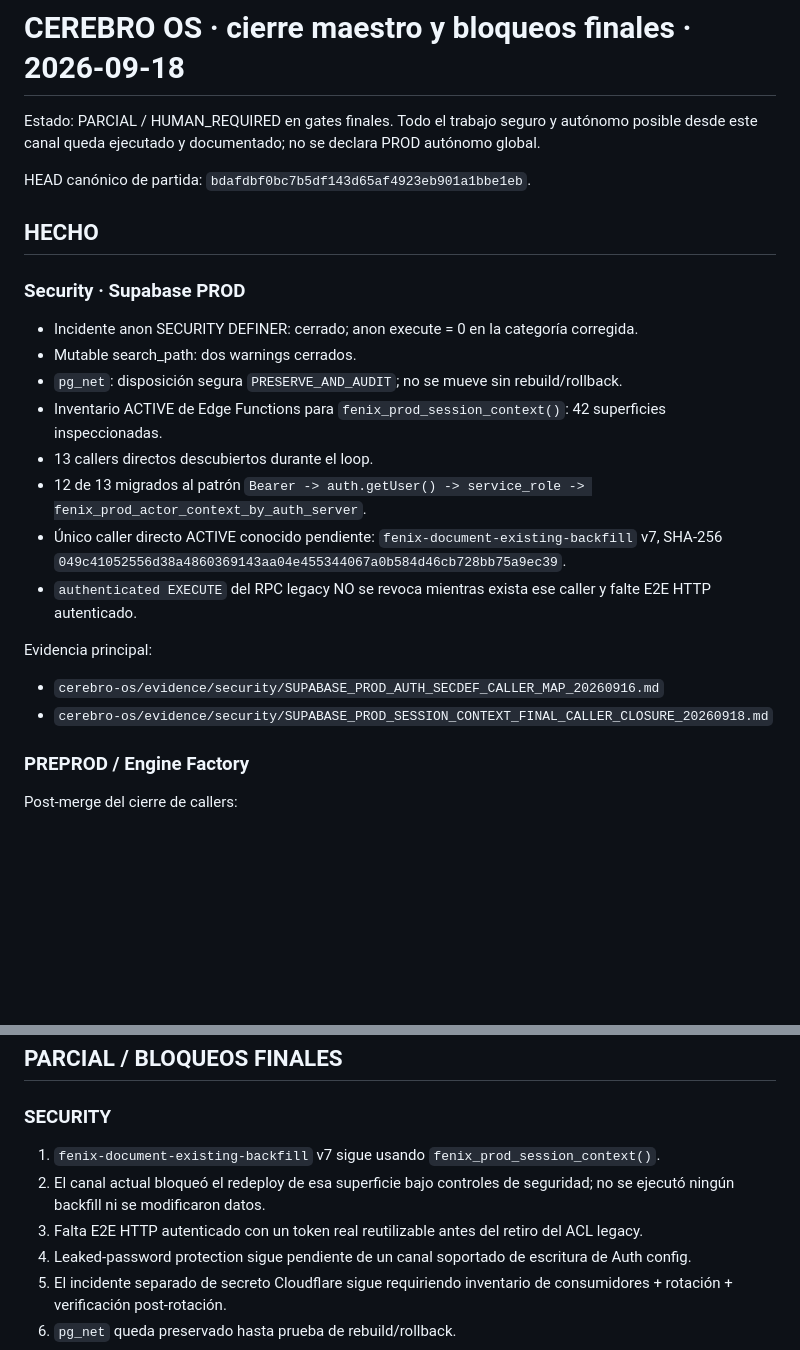
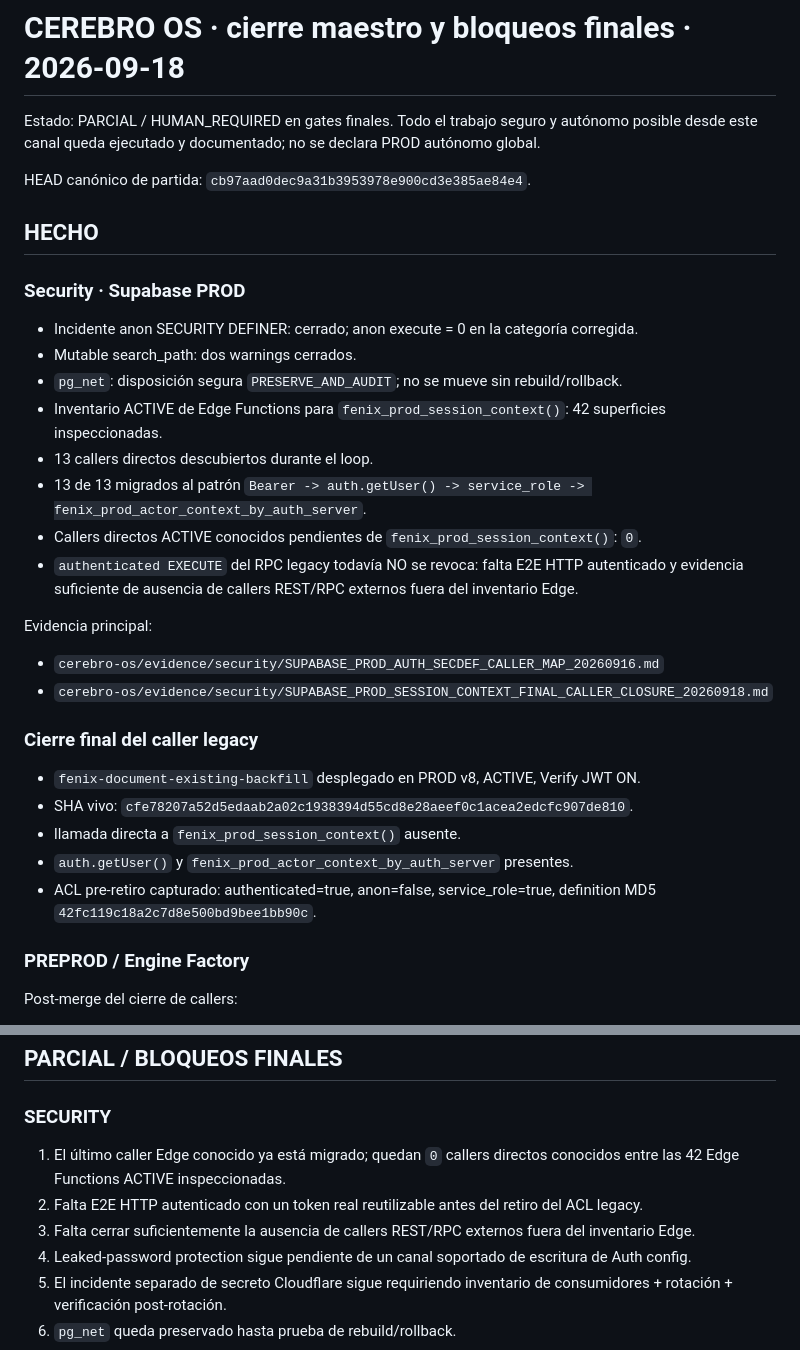
Before and after one commit to carlosjmunoz78/capital-mapa-pro, a Markdown page: cerebro-os/evidence/CEREBRO_OS_CIERRE_MAESTRO_20260918.md, 2 parts joined by grey strips. Rendered like a GitHub page; blank space fills up the shorter version.

Commit message:
docs: sync master closure after zero Edge callers

```diff
--- a/cerebro-os/evidence/CEREBRO_OS_CIERRE_MAESTRO_20260918.md
+++ b/cerebro-os/evidence/CEREBRO_OS_CIERRE_MAESTRO_20260918.md
@@ -2,7 +2,7 @@
 
 Estado: PARCIAL / HUMAN_REQUIRED en gates finales. Todo el trabajo seguro y autónomo posible desde este canal queda ejecutado y documentado; no se declara PROD autónomo global.
 
-HEAD canónico de partida: `bdafdbf0bc7b5df143d65af4923eb901a1bbe1eb`.
+HEAD canónico de partida: `cb97aad0dec9a31b3953978e900cd3e385ae84e4`.
 
 ## HECHO
 
@@ -12,13 +12,20 @@ HEAD canónico de partida: `bdafdbf0bc7b5df143d65af4923eb901a1bbe1eb`.
 - `pg_net`: disposición segura `PRESERVE_AND_AUDIT`; no se mueve sin rebuild/rollback.
 - Inventario ACTIVE de Edge Functions para `fenix_prod_session_context()`: 42 superficies inspeccionadas.
 - 13 callers directos descubiertos durante el loop.
-- 12 de 13 migrados al patrón `Bearer -> auth.getUser() -> service_role -> fenix_prod_actor_context_by_auth_server`.
-- Único caller directo ACTIVE conocido pendiente: `fenix-document-existing-backfill` v7, SHA-256 `049c41052556d38a4860369143aa04e455344067a0b584d46cb728bb75a9ec39`.
-- `authenticated EXECUTE` del RPC legacy NO se revoca mientras exista ese caller y falte E2E HTTP autenticado.
+- 13 de 13 migrados al patrón `Bearer -> auth.getUser() -> service_role -> fenix_prod_actor_context_by_auth_server`.
+- Callers directos ACTIVE conocidos pendientes de `fenix_prod_session_context()`: `0`.
+- `authenticated EXECUTE` del RPC legacy todavía NO se revoca: falta E2E HTTP autenticado y evidencia suficiente de ausencia de callers REST/RPC externos fuera del inventario Edge.
 
 Evidencia principal:
 - `cerebro-os/evidence/security/SUPABASE_PROD_AUTH_SECDEF_CALLER_MAP_20260916.md`
 - `cerebro-os/evidence/security/SUPABASE_PROD_SESSION_CONTEXT_FINAL_CALLER_CLOSURE_20260918.md`
+
+### Cierre final del caller legacy
+- `fenix-document-existing-backfill` desplegado en PROD v8, ACTIVE, Verify JWT ON.
+- SHA vivo: `cfe78207a52d5edaab2a02c1938394d55cd8e28aeef0c1acea2edcfc907de810`.
+- llamada directa a `fenix_prod_session_context()` ausente.
+- `auth.getUser()` y `fenix_prod_actor_context_by_auth_server` presentes.
+- ACL pre-retiro capturado: authenticated=true, anon=false, service_role=true, definition MD5 `42fc119c18a2c7d8e500bd9bee1bb90c`.
 
 ### PREPROD / Engine Factory
 Post-merge del cierre de callers:
@@ -37,9 +44,9 @@ Professional Advisory PREPROD permanece GREEN como capacidad aislada PREPROD/adv
 ## PARCIAL / BLOQUEOS FINALES
 
 ### SECURITY
-1. `fenix-document-existing-backfill` v7 sigue usando `fenix_prod_session_context()`.
-2. El canal actual bloqueó el redeploy de esa superficie bajo controles de seguridad; no se ejecutó ningún backfill ni se modificaron datos.
-3. Falta E2E HTTP autenticado con un token real reutilizable antes del retiro del ACL legacy.
+1. El último caller Edge conocido ya está migrado; quedan `0` callers directos conocidos entre las 42 Edge Functions ACTIVE inspeccionadas.
+2. Falta E2E HTTP autenticado con un token real reutilizable antes del retiro del ACL legacy.
+3. Falta cerrar suficientemente la ausencia de callers REST/RPC externos fuera del inventario Edge.
 4. Leaked-password protection sigue pendiente de un canal soportado de escritura de Auth config.
 5. El incidente separado de secreto Cloudflare sigue requiriendo inventario de consumidores + rotación + verificación post-rotación.
 6. `pg_net` queda preservado hasta prueba de rebuild/rollback.
```
